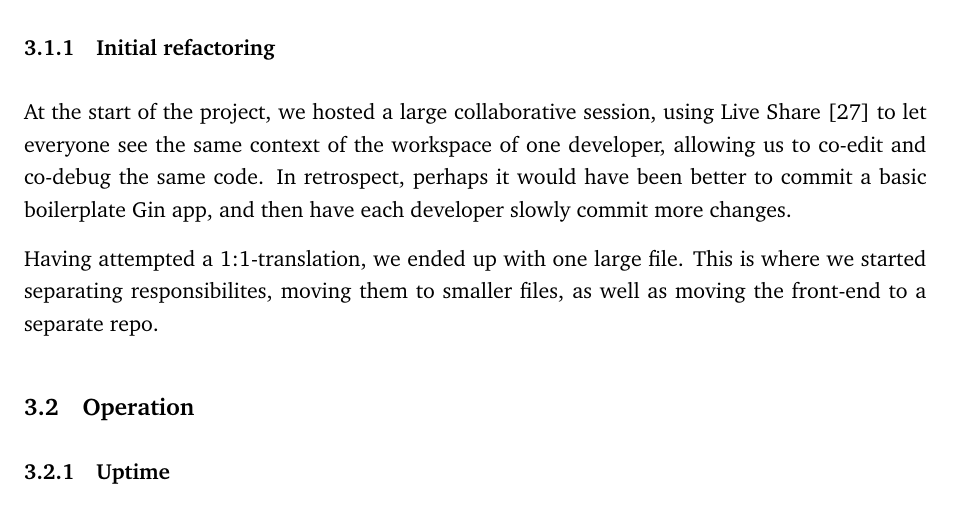
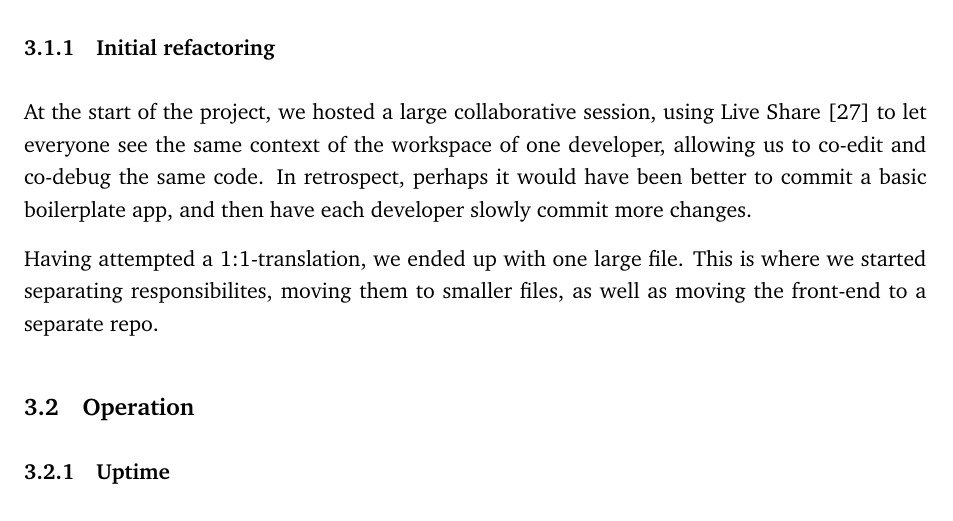
Before and after one commit to Devops-2022-Group-R/itu-minitwit, a LaTeX document (report/main.tex, which reads report/sections/lessons-learned-perspective/evolution-refactoring.tex): part of page 12 of 20, cut so that both start at the same text. Compiled offline with pdfLaTeX.

Commit message:
Remove mention of Gin

```diff
--- a/report/sections/lessons-learned-perspective/evolution-refactoring.tex
+++ b/report/sections/lessons-learned-perspective/evolution-refactoring.tex
@@ -3,6 +3,6 @@
 \subsubsection{Initial refactoring}
 
 At the start of the project, we hosted a large collaborative session, using Live Share \cite{tool:live-share} to let everyone see the same context of the workspace of one developer, allowing us to co-edit and co-debug the same code.
-In retrospect, perhaps it would have been better to commit a basic boilerplate Gin app, and then have each developer slowly commit more changes.
+In retrospect, perhaps it would have been better to commit a basic boilerplate app, and then have each developer slowly commit more changes.
 
 Having attempted a 1:1-translation, we ended up with one large file. This is where we started separating responsibilites, moving them to smaller files, as well as moving the front-end to a separate repo.
```
